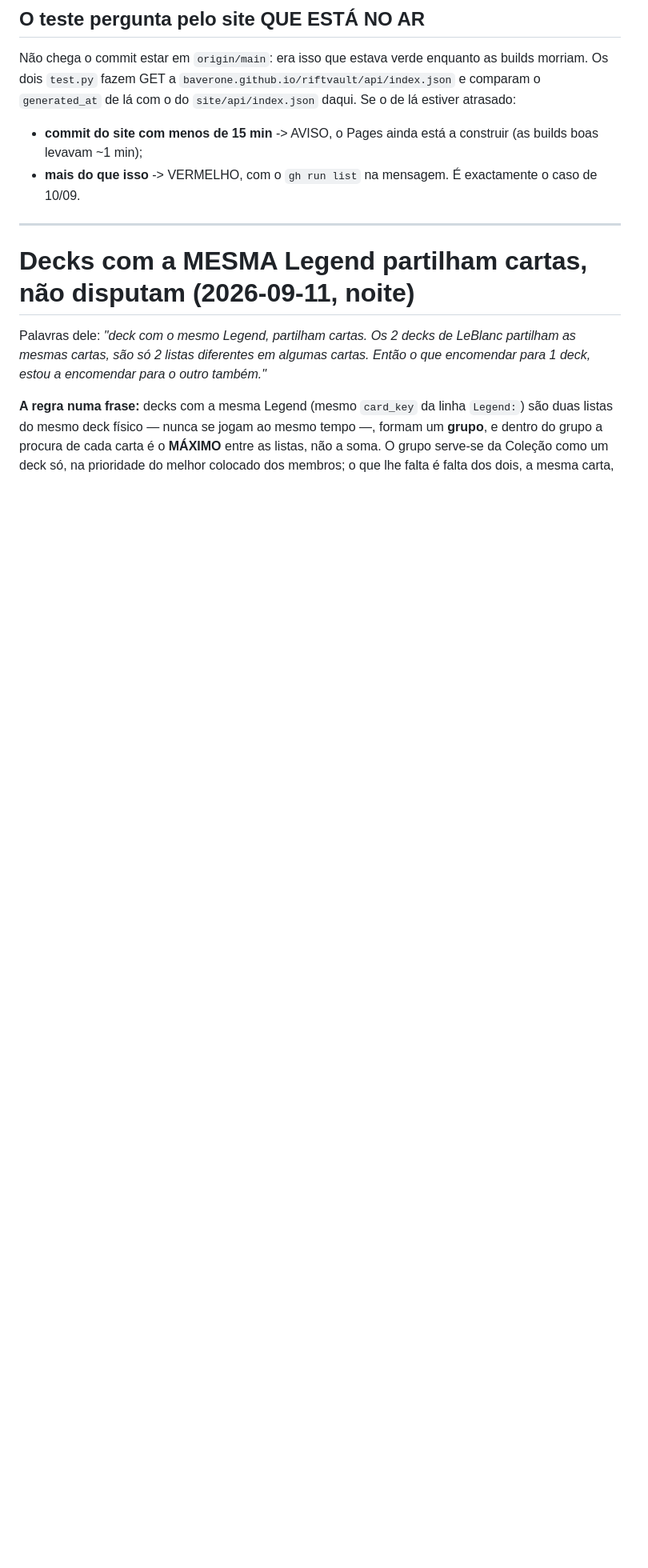
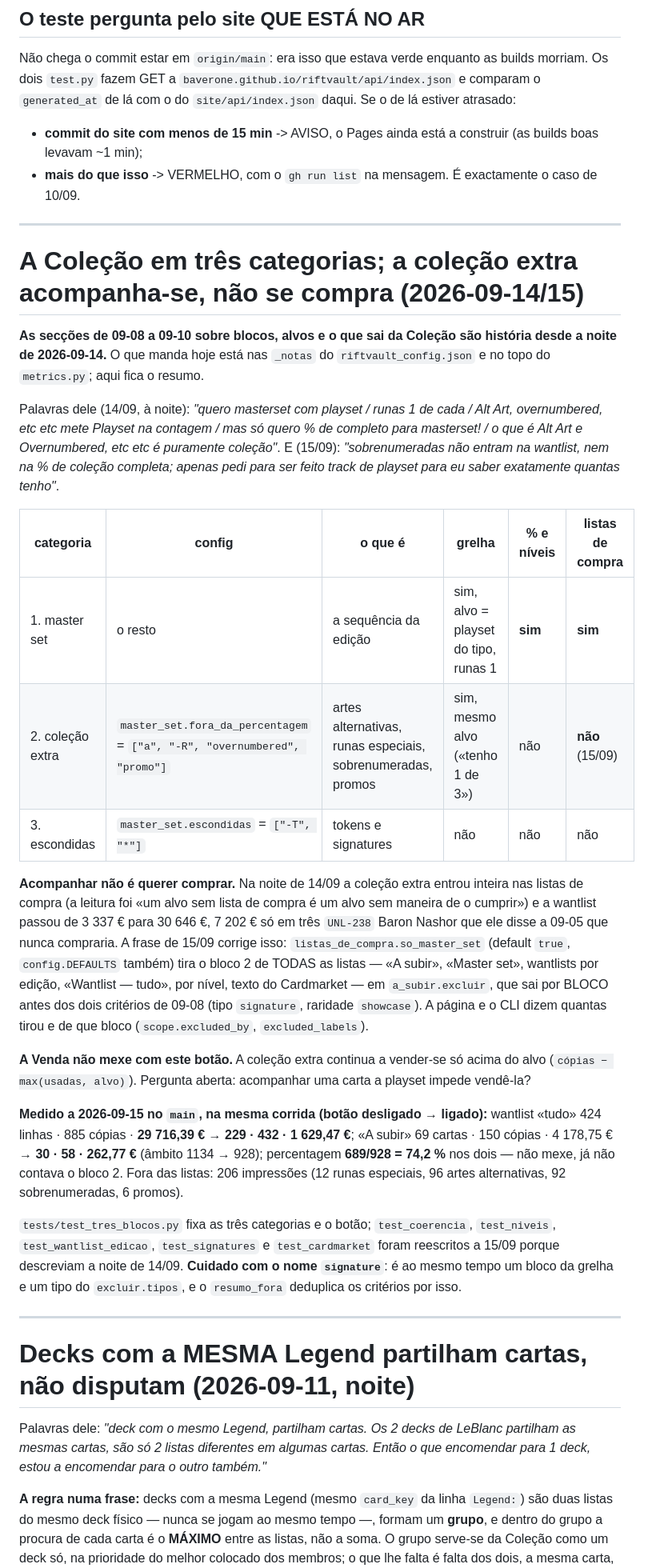
Before and after one commit to Baverone/riftvault, a Markdown page: CLAUDE.md, the part around the change. Shown at 80% size. Drawn GitHub-style; blank space fills up the shorter version.

Commit message:
CLAUDE.md: tres categorias da Colecao e listas de compra so master set, com os numeros medidos (2026-09-15)

```diff
--- a/CLAUDE.md
+++ b/CLAUDE.md
@@ -175,6 +175,55 @@ com o do `site/api/index.json` daqui. Se o de lá estiver atrasado:
   construir (as builds boas levavam ~1 min);
 - **mais do que isso** -> VERMELHO, com o `gh run list` na mensagem. É
   exactamente o caso de 10/09.
+
+---
+
+# A Coleção em três categorias; a coleção extra acompanha-se, não se compra (2026-09-14/15)
+
+**As secções de 09-08 a 09-10 sobre blocos, alvos e o que sai da Coleção são
+história desde a noite de 2026-09-14.** O que manda hoje está nas `_notas` do
+`riftvault_config.json` e no topo do `metrics.py`; aqui fica o resumo.
+
+Palavras dele (14/09, à noite): *"quero masterset com playset / runas 1 de
+cada / Alt Art, overnumbered, etc etc mete Playset na contagem / mas só quero
+% de completo para masterset! / o que é Alt Art e Overnumbered, etc etc é
+puramente coleção"*. E (15/09): *"sobrenumeradas não entram na wantlist, nem
+na % de coleção completa; apenas pedi para ser feito track de playset para eu
+saber exatamente quantas tenho"*.
+
+| categoria | config | o que é | grelha | % e níveis | listas de compra |
+|---|---|---|---|---|---|
+| 1. master set | o resto | a sequência da edição | sim, alvo = playset do tipo, runas 1 | **sim** | **sim** |
+| 2. coleção extra | `master_set.fora_da_percentagem` = `["a", "-R", "overnumbered", "promo"]` | artes alternativas, runas especiais, sobrenumeradas, promos | sim, mesmo alvo («tenho 1 de 3») | não | **não** (15/09) |
+| 3. escondidas | `master_set.escondidas` = `["-T", "*"]` | tokens e signatures | não | não | não |
+
+**Acompanhar não é querer comprar.** Na noite de 14/09 a coleção extra entrou
+inteira nas listas de compra (a leitura foi «um alvo sem lista de compra é um
+alvo sem maneira de o cumprir») e a wantlist passou de 3 337 € para 30 646 €,
+7 202 € só em três `UNL-238` Baron Nashor que ele disse a 09-05 que nunca
+compraria. A frase de 15/09 corrige isso: `listas_de_compra.so_master_set`
+(default `true`, `config.DEFAULTS` também) tira o bloco 2 de TODAS as listas —
+«A subir», «Master set», wantlists por edição, «Wantlist — tudo», por nível,
+texto do Cardmarket — em `a_subir.excluir`, que sai por BLOCO antes dos dois
+critérios de 09-08 (tipo `signature`, raridade `showcase`). A página e o CLI
+dizem quantas tirou e de que bloco (`scope.excluded_by`, `excluded_labels`).
+
+**A Venda não mexe com este botão.** A coleção extra continua a vender-se só
+acima do alvo (`cópias − max(usadas, alvo)`). Pergunta aberta: acompanhar uma
+carta a playset impede vendê-la?
+
+**Medido a 2026-09-15 no `main`, na mesma corrida (botão desligado → ligado):**
+wantlist «tudo» 424 linhas · 885 cópias · **29 716,39 € → 229 · 432 ·
+1 629,47 €**; «A subir» 69 cartas · 150 cópias · 4 178,75 € → **30 · 58 ·
+262,77 €** (âmbito 1134 → 928); percentagem **689/928 = 74,2 %** nos dois —
+não mexe, já não contava o bloco 2. Fora das listas: 206 impressões (12 runas
+especiais, 96 artes alternativas, 92 sobrenumeradas, 6 promos).
+
+`tests/test_tres_blocos.py` fixa as três categorias e o botão;
+`test_coerencia`, `test_niveis`, `test_wantlist_edicao`, `test_signatures` e
+`test_cardmarket` foram reescritos a 15/09 porque descreviam a noite de 14/09.
+**Cuidado com o nome `signature`**: é ao mesmo tempo um bloco da grelha e um
+tipo do `excluir.tipos`, e o `resumo_fora` deduplica os critérios por isso.
 
 ---
 
```
